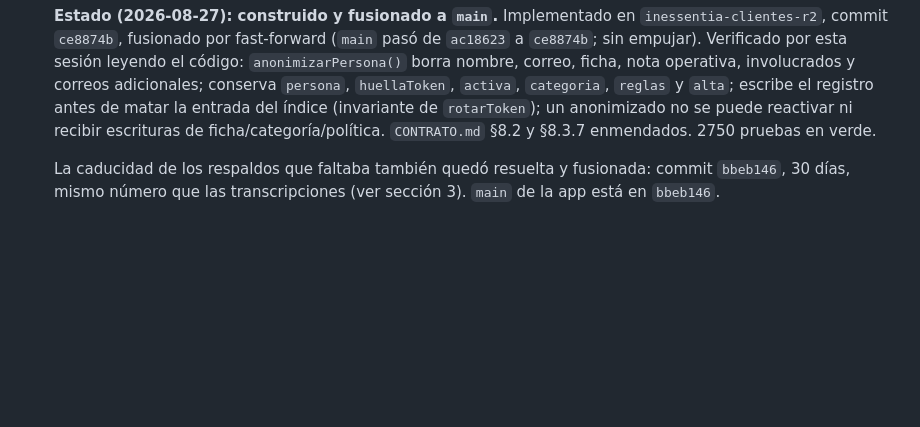
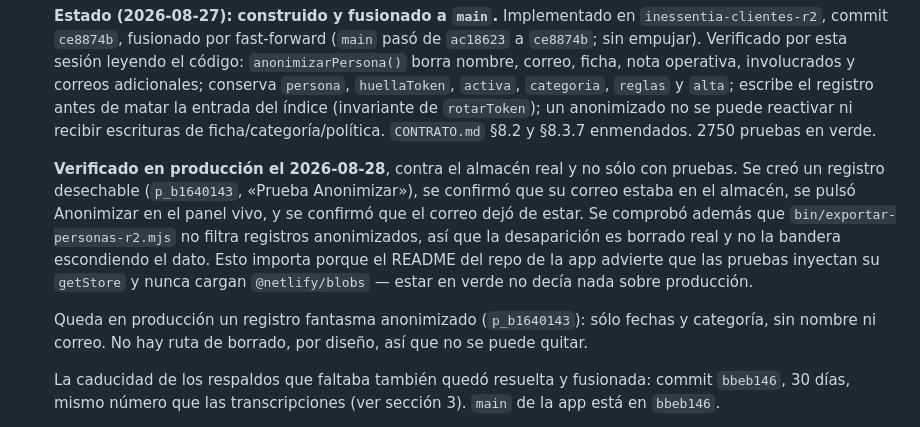
Before and after one commit to neuve/Inessentia, a Markdown page: docs/aviso-privacidad-vs-app-citas.md, the part around the change. Drawn GitHub-style; blank space fills up the shorter version.

Commit message:
La anonimización queda verificada contra producción, no sólo en pruebas
Un registro desechable, su correo presente, el botón del panel, y el
correo ya no está. Se comprobó que el export no esconde anonimizados,
así que es borrado real. Era el hueco que el propio README advertía:
las pruebas inyectan su getStore y nunca tocan Blobs.

```diff
--- a/docs/aviso-privacidad-vs-app-citas.md
+++ b/docs/aviso-privacidad-vs-app-citas.md
@@ -33,6 +33,17 @@ criterio legal, se le presentó como tal y él eligió cómo proceder por ahora.
    `categoria`, `reglas` y `alta`; escribe el registro antes de matar la entrada del índice
    (invariante de `rotarToken`); un anonimizado no se puede reactivar ni recibir escrituras de
    ficha/categoría/política. `CONTRATO.md` §8.2 y §8.3.7 enmendados. 2750 pruebas en verde.
+
+   **Verificado en producción el 2026-08-28**, contra el almacén real y no sólo con pruebas. Se
+   creó un registro desechable (`p_b1640143`, «Prueba Anonimizar»), se confirmó que su correo
+   estaba en el almacén, se pulsó Anonimizar en el panel vivo, y se confirmó que el correo dejó
+   de estar. Se comprobó además que `bin/exportar-personas-r2.mjs` no filtra registros
+   anonimizados, así que la desaparición es borrado real y no la bandera escondiendo el dato.
+   Esto importa porque el README del repo de la app advierte que las pruebas inyectan su
+   `getStore` y nunca cargan `@netlify/blobs` — estar en verde no decía nada sobre producción.
+
+   Queda en producción un registro fantasma anonimizado (`p_b1640143`): sólo fechas y categoría,
+   sin nombre ni correo. No hay ruta de borrado, por diseño, así que no se puede quitar.
 
    La caducidad de los respaldos que faltaba también quedó resuelta y fusionada: commit `bbeb146`,
    30 días, mismo número que las transcripciones (ver sección 3). `main` de la app está en
```
